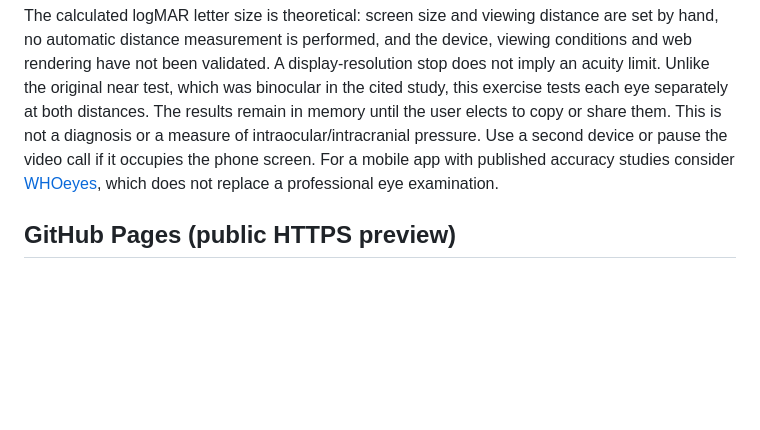
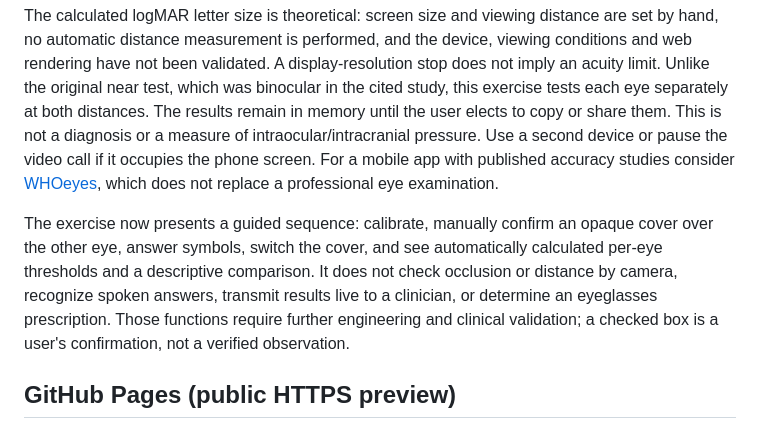
Before and after one commit to robigo/realtime-icp-ultrasound, a Markdown page: README.md, the part around the change. Drawn GitHub-style; blank space fills up the shorter version.

Commit message:
Add guided eye test flow and summary in README.md

```diff
--- a/README.md
+++ b/README.md
@@ -35,6 +35,8 @@ The page includes an optional **Join a video consultation** form. A clinician su
 `vision.html` is a separate **unvalidated visual acuity exercise** for each eye. It displays randomized tumbling E symbols at a user-selected 40 cm near or 2 m distance after the user matches a 50 mm bar to a physical ruler. The letter is five strokes tall (5 arcminutes at logMAR 0), with a surrounding box separated by half a letter and a border one stroke thick. The staircase follows the [published Vision at Home (V@home) precursor protocol](https://pmc.ncbi.nlm.nih.gov/articles/PMC6701871/): five responses per size, passing at least four, coarse logMAR sizes 1.0, 0.8, 0.5, 0.2, 0.0, and finer 0.1 increments after a failure. The browser stops when the next letter would be less than 10 CSS pixels wide or its box would not fit, rather than falsely reporting a better level. The exact WHOeyes software algorithm and conversion to its 0–100% score are not published in these sources, so the exercise **does not compute a WHOeyes score**. The displayed percent is only the fraction of correct responses in all presented trials, not a vision percent or visual acuity percentage.
 
 The calculated logMAR letter size is theoretical: screen size and viewing distance are set by hand, no automatic distance measurement is performed, and the device, viewing conditions and web rendering have not been validated. A display-resolution stop does not imply an acuity limit. Unlike the original near test, which was binocular in the cited study, this exercise tests each eye separately at both distances. The results remain in memory until the user elects to copy or share them. This is not a diagnosis or a measure of intraocular/intracranial pressure. Use a second device or pause the video call if it occupies the phone screen. For a mobile app with published accuracy studies consider [WHOeyes](https://www.who.int/teams/noncommunicable-diseases/sensory-functions-disability-and-rehabilitation/whoeyes), which does not replace a professional eye examination.
+
+The exercise now presents a guided sequence: calibrate, manually confirm an opaque cover over the other eye, answer symbols, switch the cover, and see automatically calculated per-eye thresholds and a descriptive comparison. It does not check occlusion or distance by camera, recognize spoken answers, transmit results live to a clinician, or determine an eyeglasses prescription. Those functions require further engineering and clinical validation; a checked box is a user's confirmation, not a verified observation.
 
 ## GitHub Pages (public HTTPS preview)
 
```
